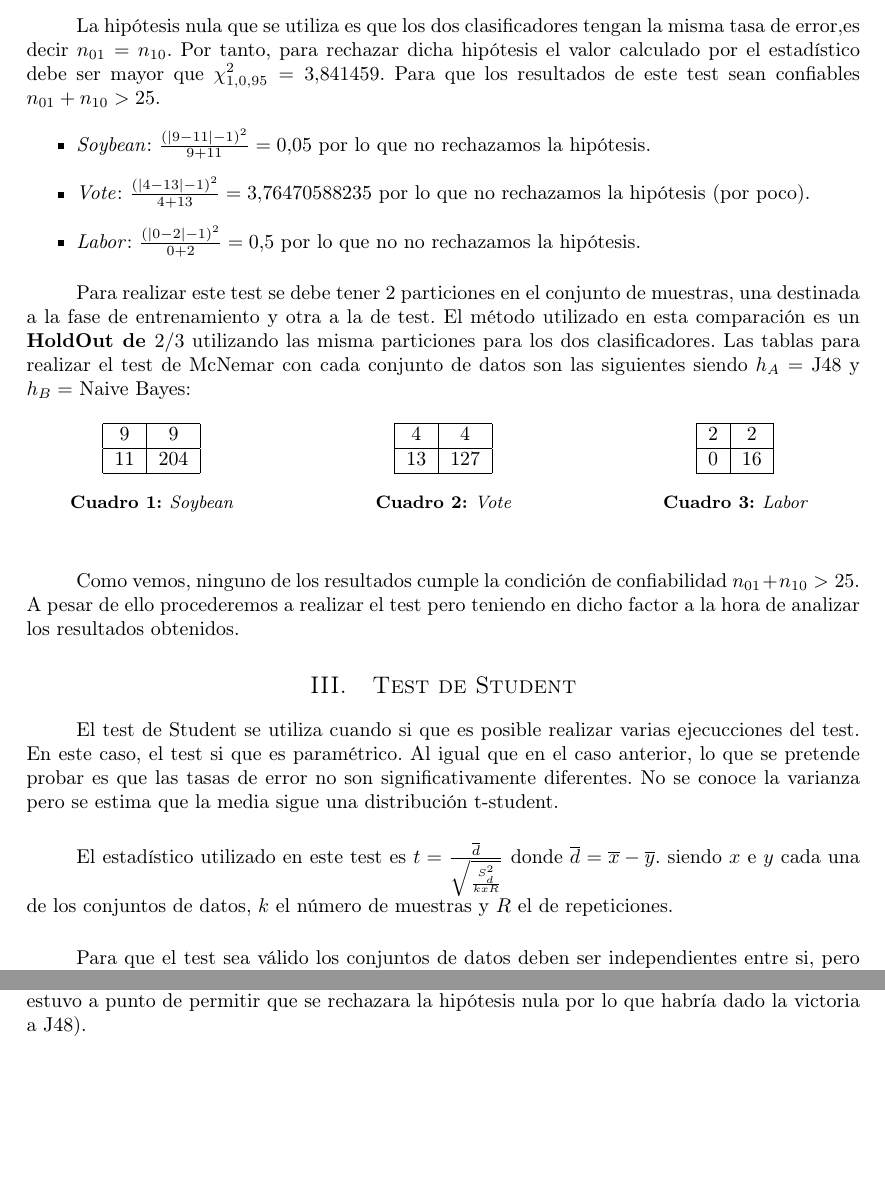
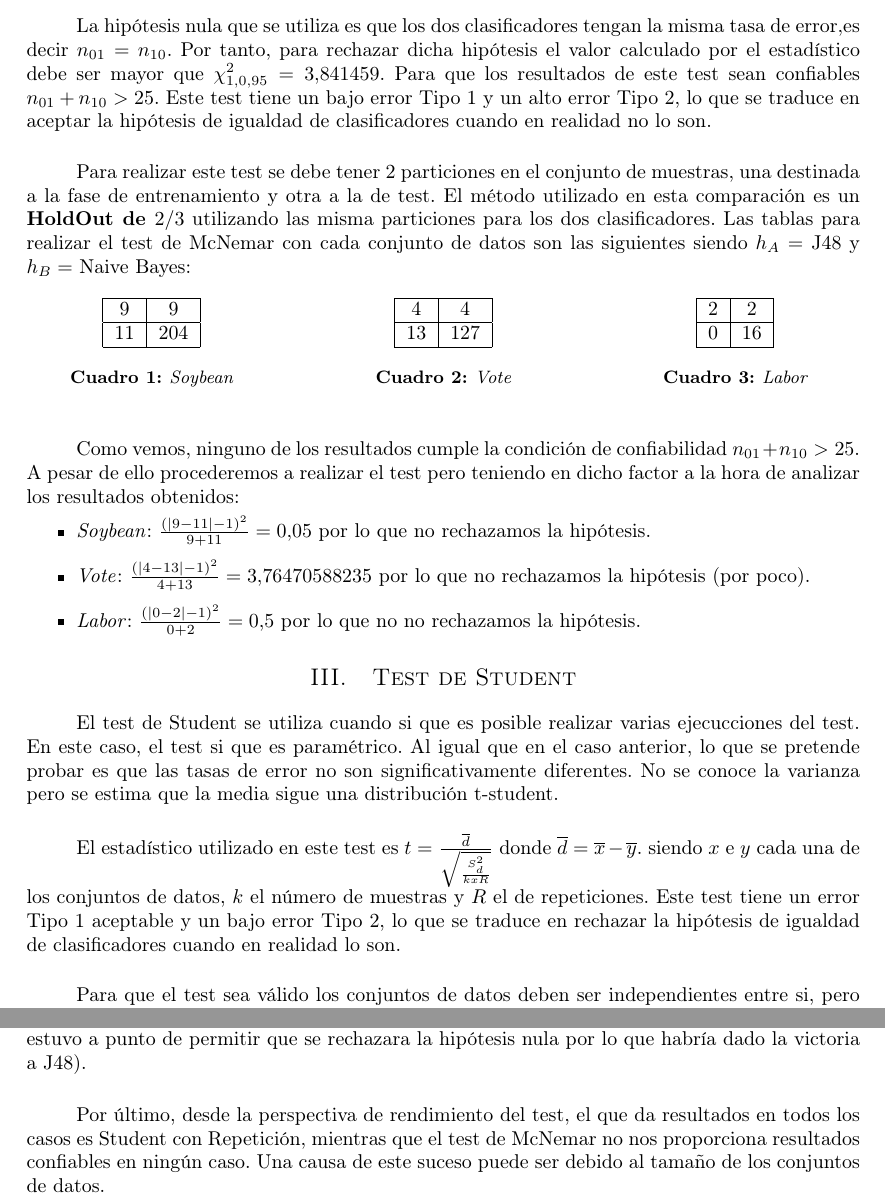
Before and after one commit to garciparedes/data-mining-comparison-classifiers, a LaTeX document (report/report.tex): two parts of pages 2 and 3 of 3, joined at a grey line, cut so that both start at the same text, the shorter picture padded with empty space. Compiled offline with pdfLaTeX.

Commit message:
Added error description

```diff
--- a/report/report.tex
+++ b/report/report.tex
@@ -101,13 +101,7 @@
 
 
 		\paragraph{}
-		La hipótesis nula que se utiliza es que los dos clasificadores tengan la misma tasa de error,es decir $n_{01} = n_{10}$. Por tanto, para rechazar dicha hipótesis el valor calculado por el estadístico debe ser mayor que $\chi^2_{1,0.95} = 3.841459$. Para que los resultados de este test sean confiables $n_{01} + n_{10} > 25$.
-
-		\begin{itemize}
-			\item \emph{Soybean}: $\frac{(|9-11|-1)^2}{9+11} = 0.05$ por lo que no rechazamos la hipótesis.
-			\item \emph{Vote}: $\frac{(|4-13|-1)^2}{4+13} = 3.76470588235$ por lo que no rechazamos la hipótesis (por poco).
-			\item \emph{Labor}: $\frac{(|0-2|-1)^2}{0+2} = 0.5$ por lo que no no rechazamos la hipótesis.
-		\end{itemize}
+		La hipótesis nula que se utiliza es que los dos clasificadores tengan la misma tasa de error,es decir $n_{01} = n_{10}$. Por tanto, para rechazar dicha hipótesis el valor calculado por el estadístico debe ser mayor que $\chi^2_{1,0.95} = 3.841459$. Para que los resultados de este test sean confiables $n_{01} + n_{10} > 25$. Este test tiene un bajo error Tipo 1 y un alto error Tipo 2, lo que se traduce en aceptar la hipótesis de igualdad de clasificadores cuando en realidad no lo son.
 
 
 		\paragraph{}
@@ -148,7 +142,13 @@
 		\end{table}
 
 		\paragraph{}
-		Como vemos, ninguno de los resultados cumple la condición de confiabilidad $n_{01} + n_{10} > 25$. A pesar de ello procederemos a realizar el test pero teniendo en dicho factor a la hora de analizar los resultados obtenidos.
+		Como vemos, ninguno de los resultados cumple la condición de confiabilidad $n_{01} + n_{10} > 25$. A pesar de ello procederemos a realizar el test pero teniendo en dicho factor a la hora de analizar los resultados obtenidos:
+
+		\begin{itemize}
+			\item \emph{Soybean}: $\frac{(|9-11|-1)^2}{9+11} = 0.05$ por lo que no rechazamos la hipótesis.
+			\item \emph{Vote}: $\frac{(|4-13|-1)^2}{4+13} = 3.76470588235$ por lo que no rechazamos la hipótesis (por poco).
+			\item \emph{Labor}: $\frac{(|0-2|-1)^2}{0+2} = 0.5$ por lo que no no rechazamos la hipótesis.
+		\end{itemize}
 
 
 	\section{Test de Student}
@@ -157,7 +157,7 @@
 		El test de Student se utiliza cuando si que es posible realizar varias ejecucciones del test. En este caso, el test si que es paramétrico. Al igual que en el caso anterior, lo que se pretende probar es que las tasas de error no son significativamente diferentes. No se conoce la varianza pero se estima que la media sigue una distribución t-student.
 
 		\paragraph{}
-		El estadístico utilizado en este test es $t = \frac{\overline{d}}{\sqrt{\frac{S^2_d}{k x R}}}$ donde $\overline{d} = \overline{x} - \overline{y}$. siendo $x$ e $y$ cada una de los conjuntos de datos, $k$ el número de muestras y $R$ el de repeticiones.
+		El estadístico utilizado en este test es $t = \frac{\overline{d}}{\sqrt{\frac{S^2_d}{k x R}}}$ donde $\overline{d} = \overline{x} - \overline{y}$. siendo $x$ e $y$ cada una de los conjuntos de datos, $k$ el número de muestras y $R$ el de repeticiones. Este test tiene un error Tipo 1 aceptable y un bajo error Tipo 2, lo que se traduce en rechazar la hipótesis de igualdad de clasificadores cuando en realidad lo son.
 
 		\paragraph{}
 		Para que el test sea válido los conjuntos de datos deben ser independientes entre si, pero dado que en la práctica no se dispone de ello se suele utilizar CrossValidation para tratar de obtenerlos. A este test se le puede aplicar una heurística (suma de una constante (instancias de prueba/instancias de entrenamiento)) para tratar de mejorar su precisión, a lo cual se denomina corrección.
@@ -198,4 +198,7 @@
 
 		\paragraph{}
 		Las celdas que se muestran en blanco en la tabla representan los casos en los cuales la hipótesis nula no ha sido rechazada, es decir, cuando la tasa de error de ambos clasificadores no es significativamente diferente. En el caso del test de McNemar el resultado no nos proporcionó independencia en cuanto a las tasas de error, pero debemos recordar que el conjunto de datos era demasiado pequeño para poder asegurarlo con un alto grado de confianza (En el caso de \emph{Vote} estuvo a punto de permitir que se rechazara la hipótesis nula por lo que habría dado la victoria a J48).
+
+		\paragraph{}
+		Por último, desde la perspectiva de rendimiento del test, el que da resultados en todos los casos es Student con Repetición, mientras que el test de McNemar no nos proporciona resultados confiables en ningún caso. Una causa de este suceso puede ser debido al tamaño de los conjuntos de datos.
 \end{document}
```
Also changed, not shown: report/report.pdf.
